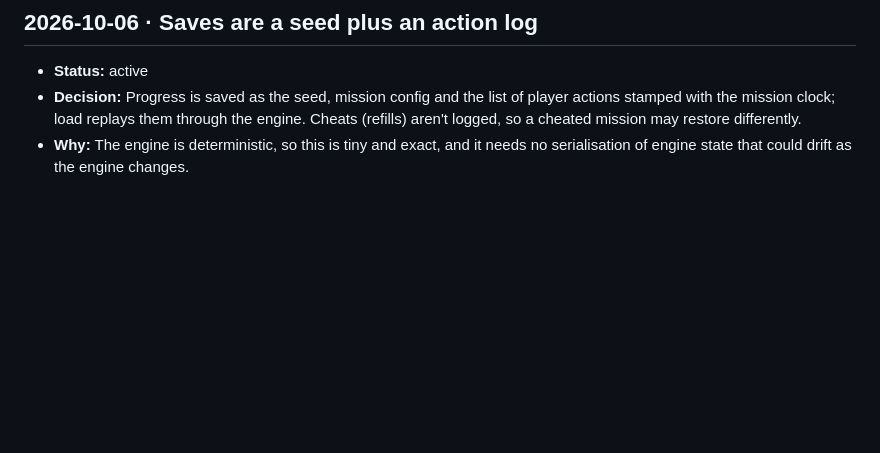
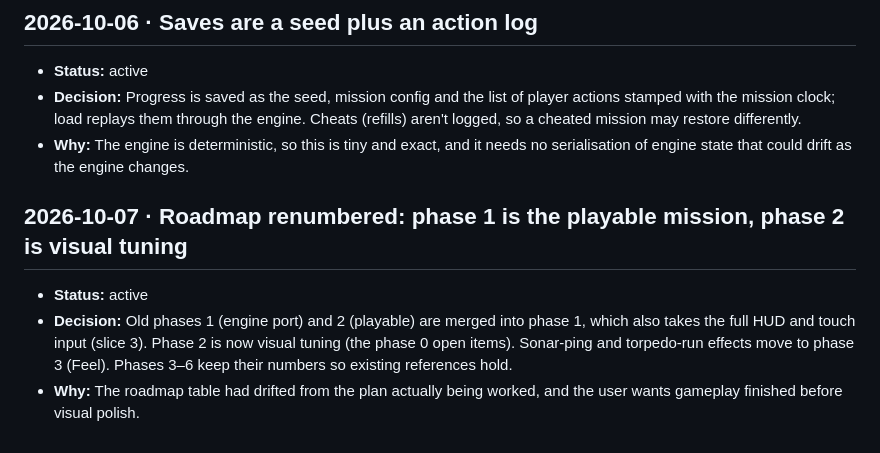
Before and after one commit to pushpoth/wordwar, a Markdown page: .agents/decisions.md, the part around the change. GitHub-like rendering; blank space fills up the shorter version.

```diff
--- a/.agents/decisions.md
+++ b/.agents/decisions.md
@@ -84,3 +84,12 @@ Append-only. Close an entry by changing its status; never delete one.
   engine. Cheats (refills) aren't logged, so a cheated mission may restore differently.
 - **Why:** The engine is deterministic, so this is tiny and exact, and it needs
   no serialisation of engine state that could drift as the engine changes.
+
+## 2026-10-07 · Roadmap renumbered: phase 1 is the playable mission, phase 2 is visual tuning
+- **Status:** active
+- **Decision:** Old phases 1 (engine port) and 2 (playable) are merged into phase 1,
+  which also takes the full HUD and touch input (slice 3). Phase 2 is now visual
+  tuning (the phase 0 open items). Sonar-ping and torpedo-run effects move to
+  phase 3 (Feel). Phases 3–6 keep their numbers so existing references hold.
+- **Why:** The roadmap table had drifted from the plan actually being worked, and the
+  user wants gameplay finished before visual polish.
```
Also changed, not shown: .agents/plans/phase-1-playable-mission.md (+16 -8 lines), .agents/status.md (+8 -7 lines).
